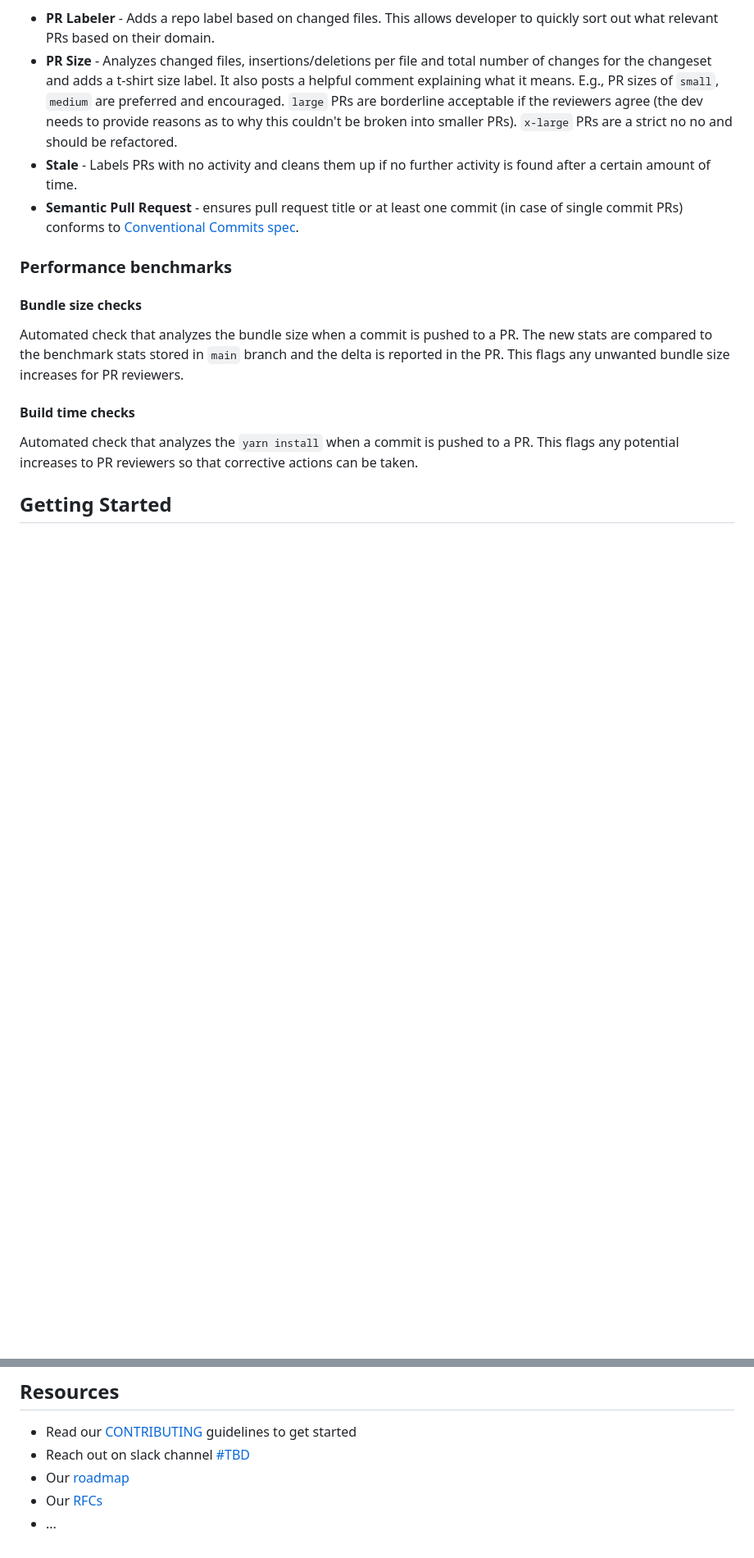
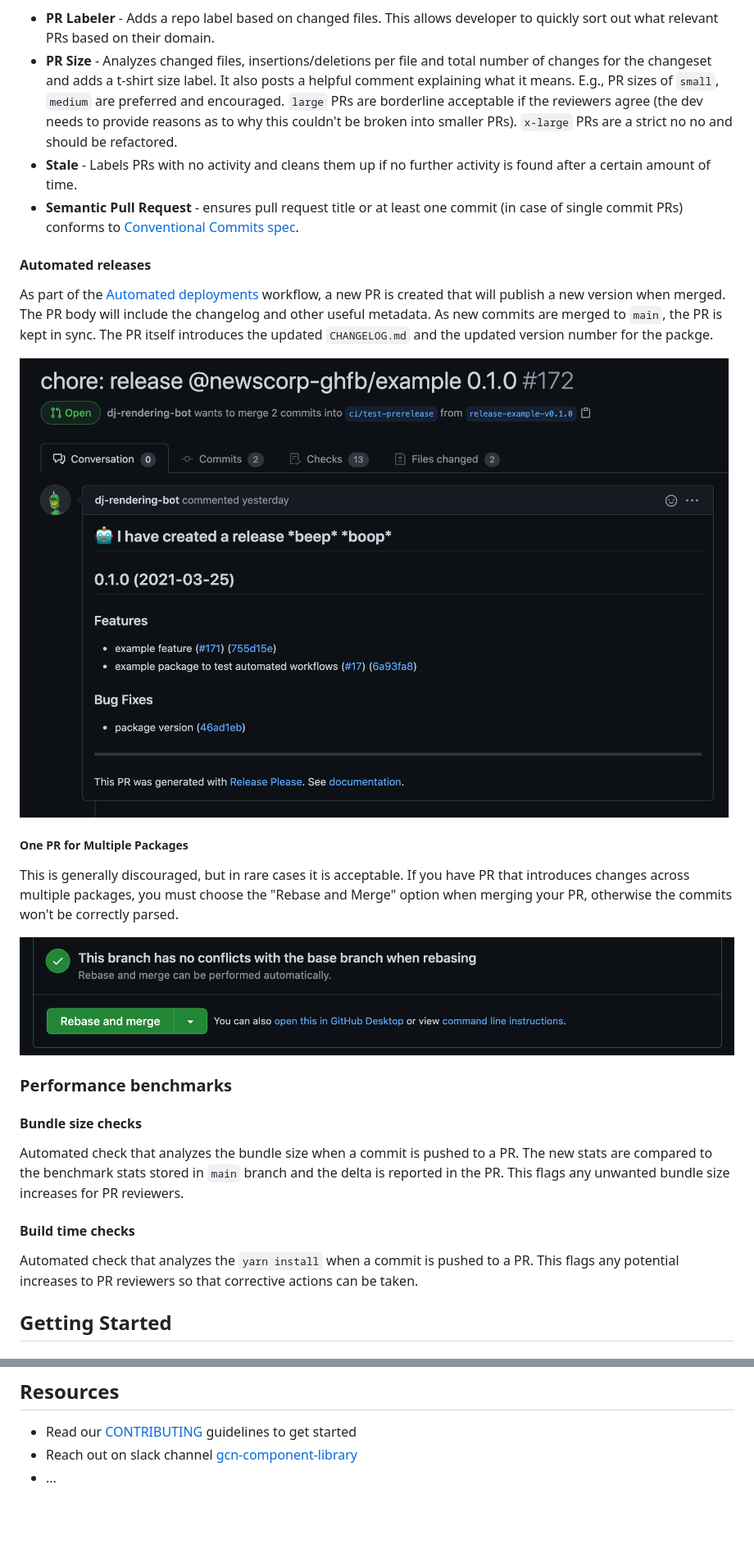
Before and after one commit to noslouch/workflow-debug, a Markdown page: README.md, 2 parts joined by grey strips. Shown at 82% size. Rendered like a GitHub page; pictures changed too: docs/images/rebase-and-merge.png (added), docs/images/release-pr.png (added); blank space fills up the shorter version.

```diff
--- a/README.md
+++ b/README.md
@@ -156,6 +158,18 @@ In order to ease the maintenance burden on library maintainers, there are severa
 - **PR Size** - Analyzes changed files, insertions/deletions per file and total number of changes for the changeset and adds a t-shirt size label. It also posts a helpful comment explaining what it means. E.g., PR sizes of `small`, `medium` are preferred and encouraged. `large` PRs are borderline acceptable if the reviewers agree (the dev needs to provide reasons as to why this couldn't be broken into smaller PRs). `x-large` PRs are a strict no no and should be refactored.
 - **Stale** - Labels PRs with no activity and cleans them up if no further activity is found after a certain amount of time.
 - **Semantic Pull Request** - ensures pull request title or at least one commit (in case of single commit PRs) conforms to [Conventional Commits spec](https://www.conventionalcommits.org/).
+
+#### Automated releases
+
+As part of the [Automated deployments](#automated-deployments) workflow, a new PR is created that will publish a new version when merged. The PR body will include the changelog and other useful metadata. As new commits are merged to `main`, the PR is kept in sync. The PR itself introduces the updated `CHANGELOG.md` and the updated version number for the packge.
+
+![automated release pr](./docs/images/release-pr.png)
+
+##### One PR for Multiple Packages
+
+This is generally discouraged, but in rare cases it is acceptable. If you have PR that introduces changes across multiple packages, you must choose the "Rebase and Merge" option when merging your PR, otherwise the commits won't be correctly parsed.
+
+![rebase and merge](./docs/images/rebase-and-merge.png)
 
 ### Performance benchmarks
 
@@ -346,7 +360,5 @@ Checkout the package guidelines [here](docs/packages.md).
 ## Resources
 
 - Read our [CONTRIBUTING](docs/CONTRIBUTING.md) guidelines to get started
-- Reach out on slack channel [#TBD]()
-- Our [roadmap]()
-- Our [RFCs]()
+- Reach out on slack channel [gcn-component-library](https://dowjones.slack.com/archives/C01LF5KCX0C)
 - ...
```
Also changed, not shown: other parts of README.md (+38 -36 lines), 4 other files.
